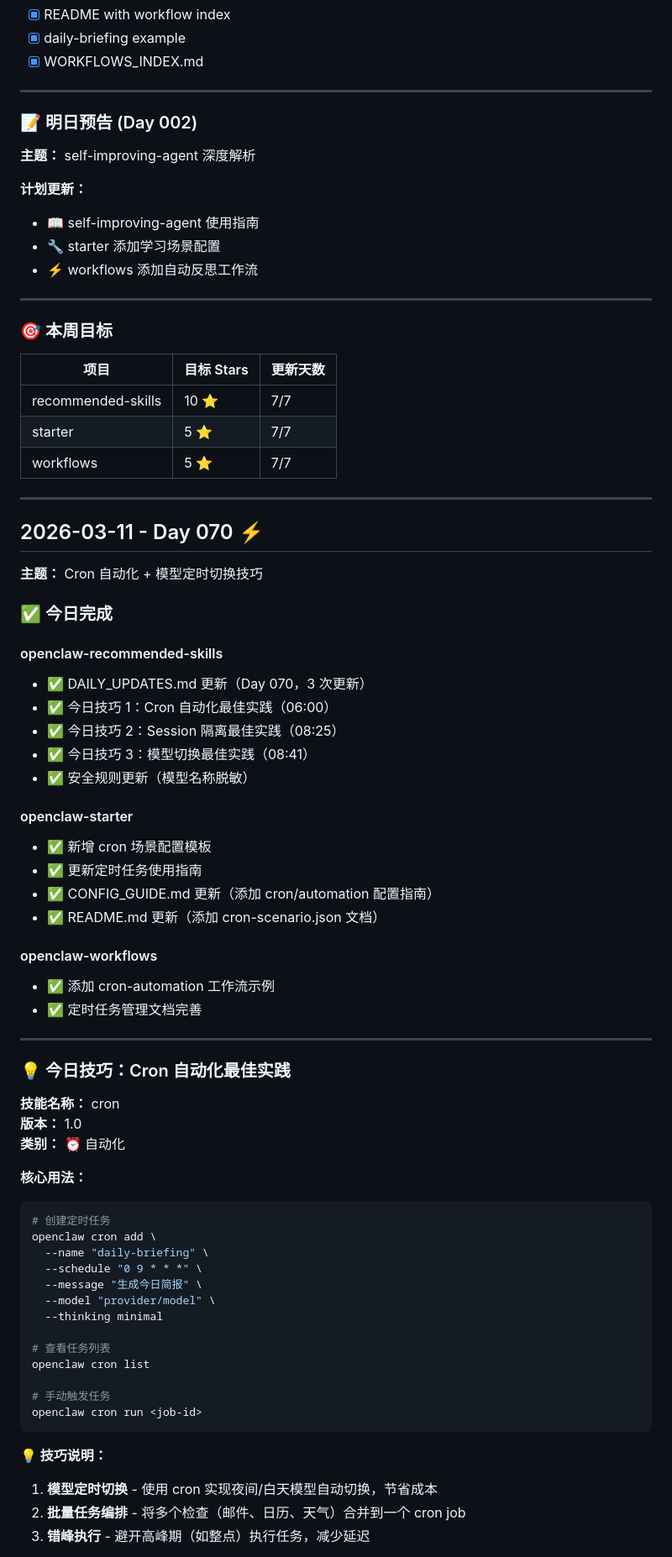
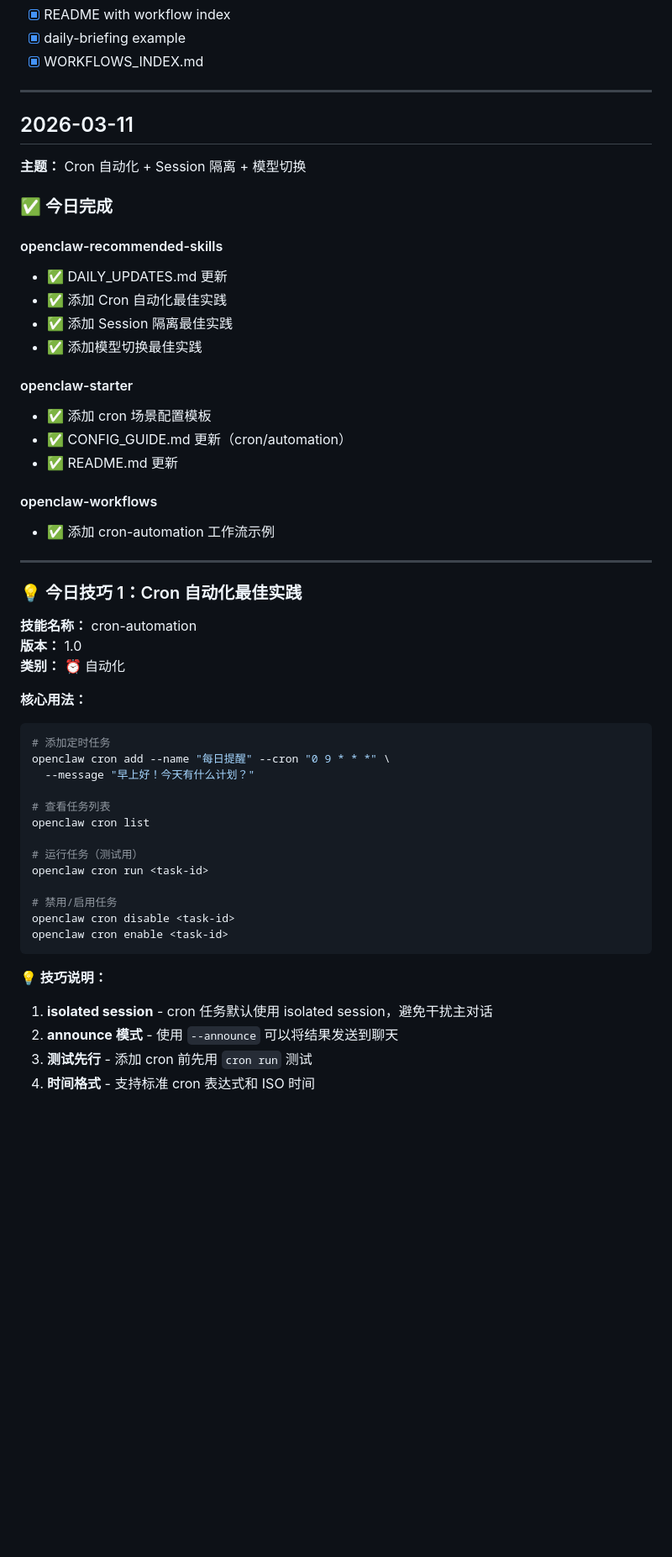
Before and after one commit to xxuan66/openclaw-recommended-skills, a Markdown page: github-repos/openclaw-recommended-skills/DAILY_UPDATES.md, the part around one of its changes. Shown at 84% size. Drawn GitHub-style; blank space fills up the shorter version.

````diff
--- a/github-repos/openclaw-recommended-skills/DAILY_UPDATES.md
+++ b/github-repos/openclaw-recommended-skills/DAILY_UPDATES.md
@@ -101,77 +89,54 @@ openclaw agent -m "搜索 AI Agent 框架" --session-id search-$(date +%s)
 
 ---
 
-### 📝 明日预告 (Day 002)
+## 2026-03-11
 
-**主题：** self-improving-agent 深度解析
-
-**计划更新：**
-- 📖 self-improving-agent 使用指南
-- 🔧 starter 添加学习场景配置
-- ⚡ workflows 添加自动反思工作流
-
----
-
-### 🎯 本周目标
-
-| 项目 | 目标 Stars | 更新天数 |
-|------|-----------|---------|
-| recommended-skills | 10 ⭐ | 7/7 |
-| starter | 5 ⭐ | 7/7 |
-| workflows | 5 ⭐ | 7/7 |
-
----
-
-## 2026-03-11 - Day 070 ⚡
-
-**主题：** Cron 自动化 + 模型定时切换技巧
+**主题：** Cron 自动化 + Session 隔离 + 模型切换
 
 ### ✅ 今日完成
 
 #### openclaw-recommended-skills
-- ✅ DAILY_UPDATES.md 更新（Day 070，3 次更新）
-- ✅ 今日技巧 1：Cron 自动化最佳实践（06:00）
-- ✅ 今日技巧 2：Session 隔离最佳实践（08:25）
-- ✅ 今日技巧 3：模型切换最佳实践（08:41）
-- ✅ 安全规则更新（模型名称脱敏）
+- ✅ DAILY_UPDATES.md 更新
+- ✅ 添加 Cron 自动化最佳实践
+- ✅ 添加 Session 隔离最佳实践
+- ✅ 添加模型切换最佳实践
 
 #### openclaw-starter
-- ✅ 新增 cron 场景配置模板
-- ✅ 更新定时任务使用指南
-- ✅ CONFIG_GUIDE.md 更新（添加 cron/automation 配置指南）
-- ✅ README.md 更新（添加 cron-scenario.json 文档）
+- ✅ 添加 cron 场景配置模板
+- ✅ CONFIG_GUIDE.md 更新（cron/automation）
+- ✅ README.md 更新
 
 #### openclaw-workflows
 - ✅ 添加 cron-automation 工作流示例
-- ✅ 定时任务管理文档完善
 
 ---
 
-### 💡 今日技巧：Cron 自动化最佳实践
+### 💡 今日技巧 1：Cron 自动化最佳实践
 
-**技能名称：** cron
+**技能名称：** cron-automation
 **版本：** 1.0
 **类别：** ⏰ 自动化
 
 **核心用法：**
 ```bash
-# 创建定时任务
-openclaw cron add \
-  --name "daily-briefing" \
-  --schedule "0 9 * * *" \
-  --message "生成今日简报" \
-  --model "provider/model" \
-  --thinking minimal
+# 添加定时任务
+openclaw cron add --name "每日提醒" --cron "0 9 * * *" \
+  --message "早上好！今天有什么计划？"
 
 # 查看任务列表
 openclaw cron list
 
-# 手动触发任务
-openclaw cron run <job-id>
+# 运行任务（测试用）
+openclaw cron run <task-id>
+
+# 禁用/启用任务
+openclaw cron disable <task-id>
+openclaw cron enable <task-id>
 ```
 
 **💡 技巧说明：**
-1. **模型定时切换** - 使用 cron 实现夜间/白天模型自动切换，节省成本
-2. **批量任务编排** - 将多个检查（邮件、日历、天气）合并到一个 cron job
-3. **错峰执行** - 避开高峰期（如整点）执行任务，减少延迟
+1. **isolated session** - cron 任务默认使用 isolated session，避免干扰主对话
+2. **announce 模式** - 使用 `--announce` 可以将结果发送到聊天
+3. **测试先行** - 添加 cron 前先用 `cron run` 测试
+4. **时间格式** - 支持标准 cron 表达式和 ISO 时间
 
````
Also changed, not shown: other parts of github-repos/openclaw-recommended-skills/DAILY_UPDATES.md (+56 -117 lines).
